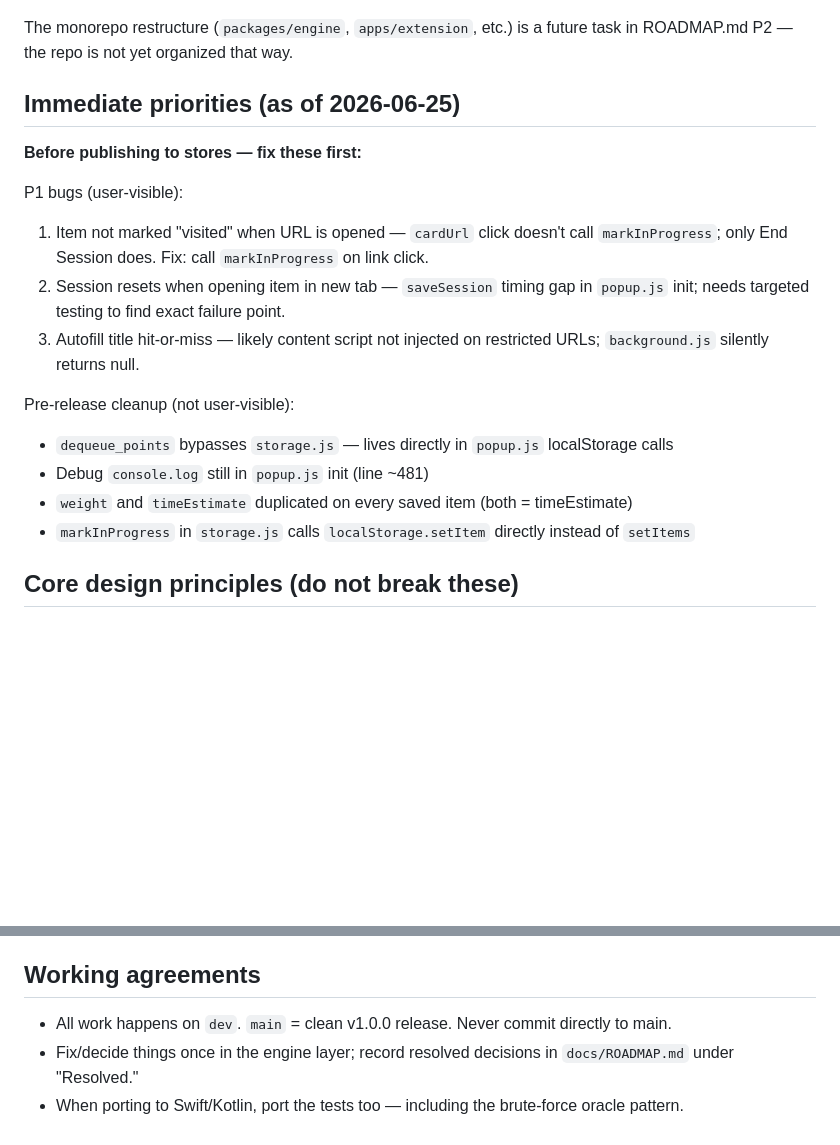
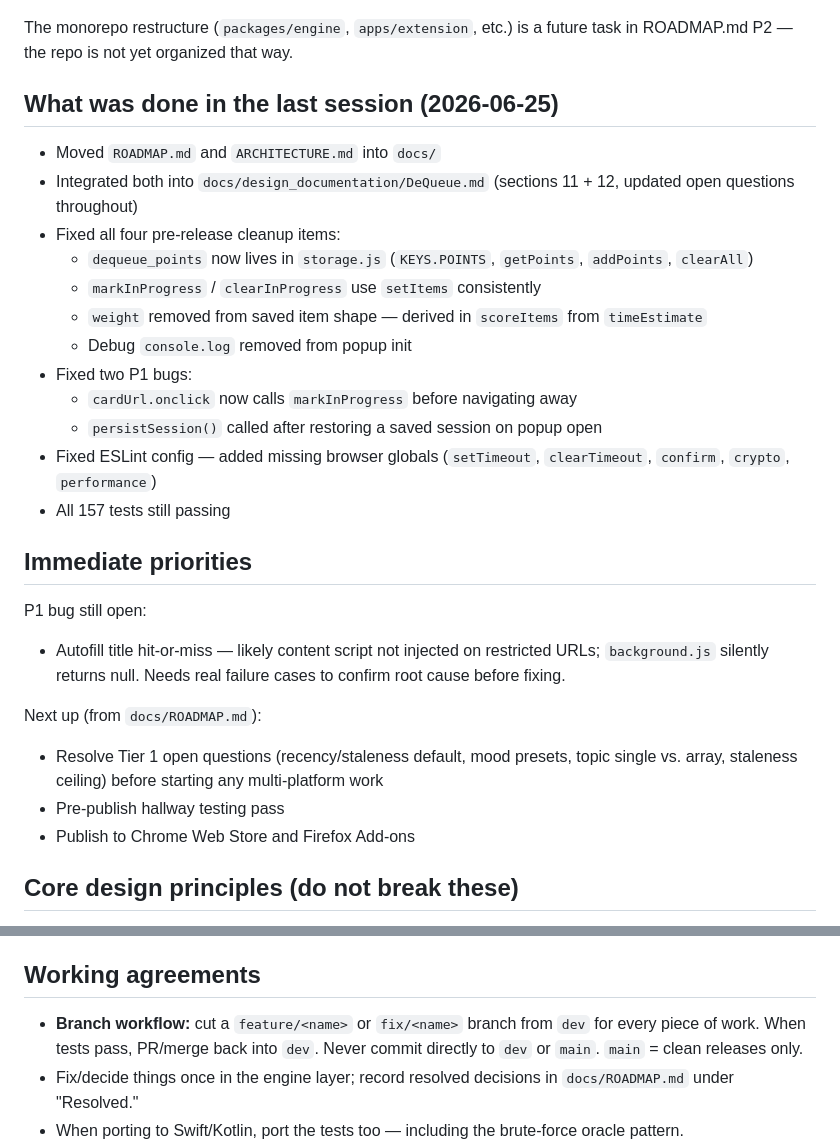
Before and after one commit to LordZed86/DeQueue, a Markdown page: CLAUDE.md, 2 parts joined by grey strips. GitHub-like rendering; blank space fills up the shorter version.

```diff
--- a/CLAUDE.md
+++ b/CLAUDE.md
@@ -57,25 +57,37 @@ CS_398_Final-Project/
 The monorepo restructure (`packages/engine`, `apps/extension`, etc.) is a
 future task in ROADMAP.md P2 — the repo is not yet organized that way.
 
-## Immediate priorities (as of 2026-06-25)
+## What was done in the last session (2026-06-25)
 
-**Before publishing to stores — fix these first:**
+- Moved `ROADMAP.md` and `ARCHITECTURE.md` into `docs/`
+- Integrated both into `docs/design_documentation/DeQueue.md` (sections 11 + 12,
+  updated open questions throughout)
+- Fixed all four pre-release cleanup items:
+  - `dequeue_points` now lives in `storage.js` (`KEYS.POINTS`, `getPoints`, `addPoints`, `clearAll`)
+  - `markInProgress` / `clearInProgress` use `setItems` consistently
+  - `weight` removed from saved item shape — derived in `scoreItems` from `timeEstimate`
+  - Debug `console.log` removed from popup init
+- Fixed two P1 bugs:
+  - `cardUrl.onclick` now calls `markInProgress` before navigating away
+  - `persistSession()` called after restoring a saved session on popup open
+- Fixed ESLint config — added missing browser globals (`setTimeout`, `clearTimeout`,
+  `confirm`, `crypto`, `performance`)
+- All 157 tests still passing
 
-P1 bugs (user-visible):
+## Immediate priorities
 
-1. Item not marked "visited" when URL is opened — `cardUrl` click doesn't call
-   `markInProgress`; only End Session does. Fix: call `markInProgress` on link click.
-2. Session resets when opening item in new tab — `saveSession` timing gap in
-   `popup.js` init; needs targeted testing to find exact failure point.
-3. Autofill title hit-or-miss — likely content script not injected on restricted
-   URLs; `background.js` silently returns null.
+P1 bug still open:
 
-Pre-release cleanup (not user-visible):
+- Autofill title hit-or-miss — likely content script not injected on restricted
+  URLs; `background.js` silently returns null. Needs real failure cases to confirm
+  root cause before fixing.
 
-- `dequeue_points` bypasses `storage.js` — lives directly in `popup.js` localStorage calls
-- Debug `console.log` still in `popup.js` init (line ~481)
-- `weight` and `timeEstimate` duplicated on every saved item (both = timeEstimate)
-- `markInProgress` in `storage.js` calls `localStorage.setItem` directly instead of `setItems`
+Next up (from `docs/ROADMAP.md`):
+
+- Resolve Tier 1 open questions (recency/staleness default, mood presets, topic
+  single vs. array, staleness ceiling) before starting any multi-platform work
+- Pre-publish hallway testing pass
+- Publish to Chrome Web Store and Firefox Add-ons
 
 ## Core design principles (do not break these)
 
@@ -104,8 +116,9 @@ Pre-release cleanup (not user-visible):
 
 ## Working agreements
 
-- All work happens on `dev`. `main` = clean v1.0.0 release. Never commit directly
-  to main.
+- **Branch workflow:** cut a `feature/<name>` or `fix/<name>` branch from `dev`
+  for every piece of work. When tests pass, PR/merge back into `dev`. Never
+  commit directly to `dev` or `main`. `main` = clean releases only.
 - Fix/decide things once in the engine layer; record resolved decisions in
   `docs/ROADMAP.md` under "Resolved."
 - When porting to Swift/Kotlin, port the tests too — including the brute-force
```
Also changed, not shown: docs/design_documentation/DeQueue.md (+16 -14 lines), docs/notes/dev_log.md (+44 -1 lines).
